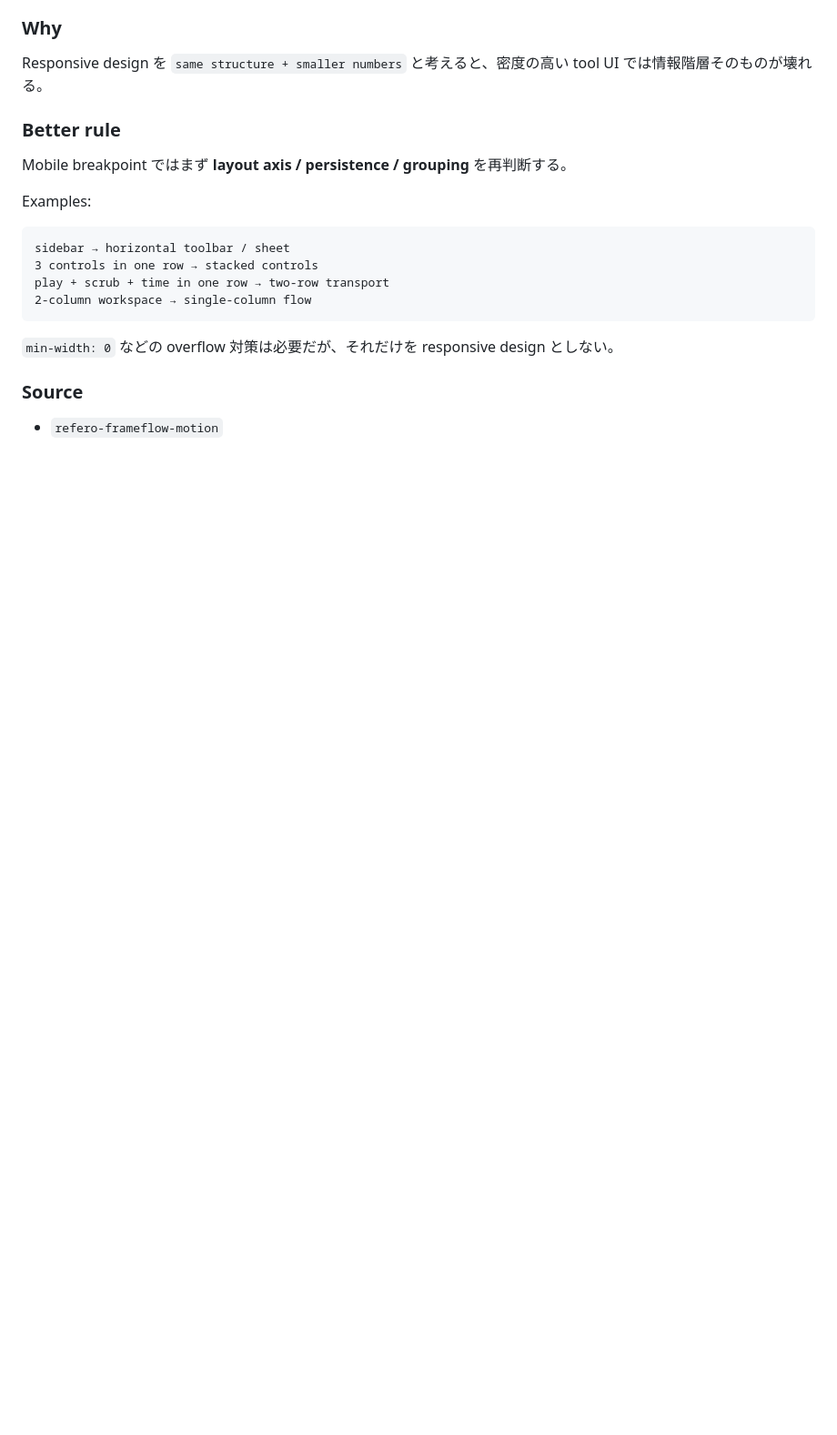
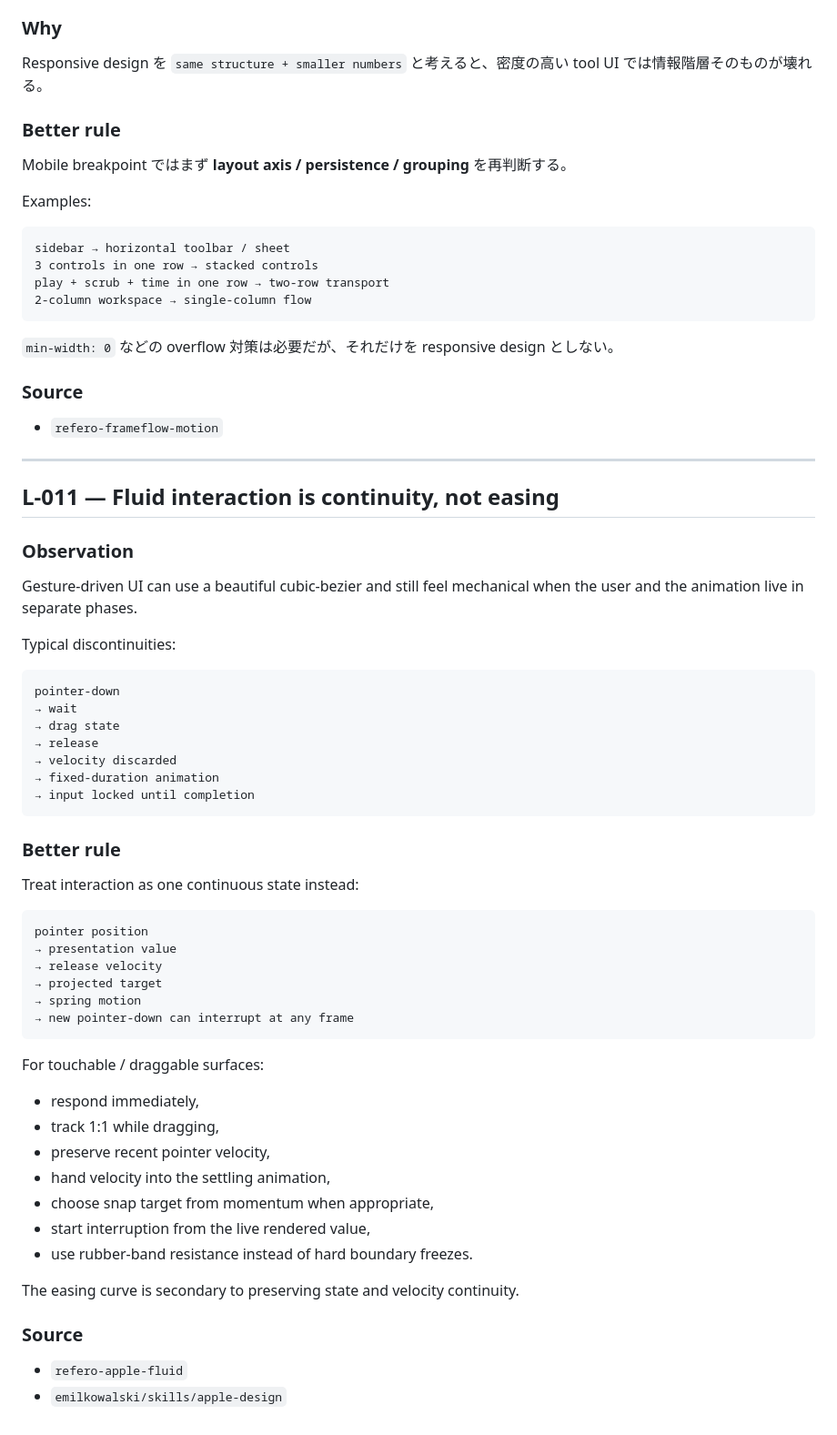
Before and after one commit to SNOWman74-64/chappy-playground, a Markdown page: ui-lab/LEARNINGS.md, the part around the change. Shown at 91% size. Drawn GitHub-style; blank space fills up the shorter version.

Commit message:
Add fluid interaction continuity lesson

````diff
--- a/ui-lab/LEARNINGS.md
+++ b/ui-lab/LEARNINGS.md
@@ -270,3 +270,53 @@ play + scrub + time in one row → two-row transport
 ### Source
 
 - `refero-frameflow-motion`
+
+---
+
+## L-011 — Fluid interaction is continuity, not easing
+
+### Observation
+
+Gesture-driven UI can use a beautiful cubic-bezier and still feel mechanical when the user and the animation live in separate phases.
+
+Typical discontinuities:
+
+```text
+pointer-down
+→ wait
+→ drag state
+→ release
+→ velocity discarded
+→ fixed-duration animation
+→ input locked until completion
+```
+
+### Better rule
+
+Treat interaction as one continuous state instead:
+
+```text
+pointer position
+→ presentation value
+→ release velocity
+→ projected target
+→ spring motion
+→ new pointer-down can interrupt at any frame
+```
+
+For touchable / draggable surfaces:
+
+- respond immediately,
+- track 1:1 while dragging,
+- preserve recent pointer velocity,
+- hand velocity into the settling animation,
+- choose snap target from momentum when appropriate,
+- start interruption from the live rendered value,
+- use rubber-band resistance instead of hard boundary freezes.
+
+The easing curve is secondary to preserving state and velocity continuity.
+
+### Source
+
+- `refero-apple-fluid`
+- `emilkowalski/skills/apple-design`
````
